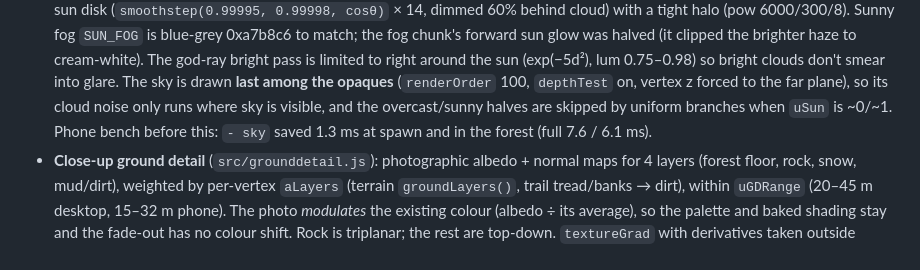
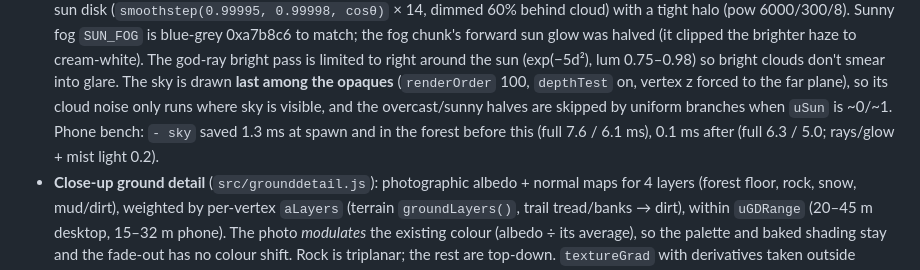
Before and after one commit to markneub/pacnw, a Markdown page: CLAUDE.md, the part around the change. GitHub-like rendering.

Commit message:
Record phone bench after the sky fix
Co-Authored-By: Claude Opus 5.5 <noreply@anthropic.com>
Claude-Session: https://claude.ai/code/session_01CSfAFhnsxEjDFn98iP3XuF

```diff
--- a/CLAUDE.md
+++ b/CLAUDE.md
@@ -219,7 +219,8 @@ snowy ridged range in the north (−z). See README.md for the file map and contr
   limited to right around the sun (exp(−5d²), lum 0.75–0.98) so bright clouds don't smear into glare.
   The sky is drawn **last among the opaques** (`renderOrder` 100, `depthTest` on, vertex z forced to the far plane), so its
   cloud noise only runs where sky is visible, and the overcast/sunny halves are skipped by uniform branches when
-  `uSun` is ~0/~1. Phone bench before this: `- sky` saved 1.3 ms at spawn and in the forest (full 7.6 / 6.1 ms).
+  `uSun` is ~0/~1. Phone bench: `- sky` saved 1.3 ms at spawn and in the forest before this (full 7.6 / 6.1 ms), 0.1 ms after (full 6.3 / 5.0;
+  rays/glow + mist light 0.2).
 - **Close-up ground detail** (`src/grounddetail.js`): photographic albedo + normal maps for 4 layers (forest
   floor, rock, snow, mud/dirt), weighted by per-vertex `aLayers` (terrain `groundLayers()`, trail tread/banks →
   dirt), within `uGDRange` (20–45 m desktop, 15–32 m phone). The photo *modulates* the existing colour
```
